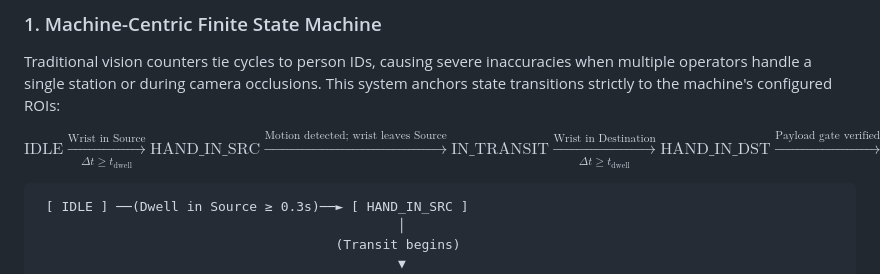
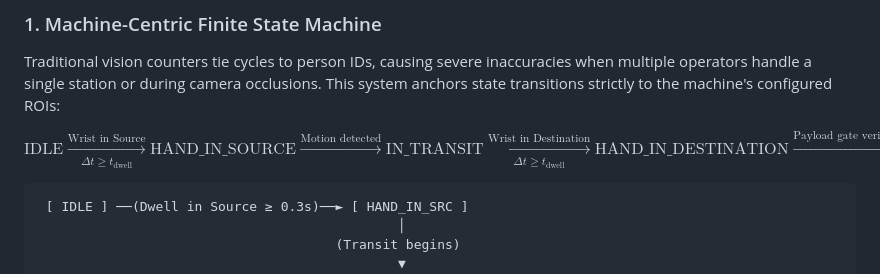
Before and after one commit to Jeevamoorthy/VisionCraft, a Markdown page: README.md, the part around the change. GitHub-like rendering.

Commit message:
Fix typos in state transition labels in README

```diff
--- a/README.md
+++ b/README.md
@@ -111,11 +111,11 @@ Traditional vision counters tie cycles to person IDs, causing severe inaccuracie
 $$
 \mathrm{IDLE}
 \xrightarrow[\Delta t \geq t_{\mathrm{dwell}}]{\text{Wrist in Source}}
-\mathrm{HAND\_IN\_SRC}
-\xrightarrow{\text{Motion detected; wrist leaves Source}}
+\mathrm{HAND\_IN\_SOURCE}
+\xrightarrow{\text{Motion detected}}
 \mathrm{IN\_TRANSIT}
 \xrightarrow[\Delta t \geq t_{\mathrm{dwell}}]{\text{Wrist in Destination}}
-\mathrm{HAND\_IN\_DST}
+\mathrm{HAND\_IN\_DESTINATION}
 \xrightarrow{\text{Payload gate verified}}
 \mathrm{COOLDOWN}
 \rightarrow \mathrm{IDLE}
```
